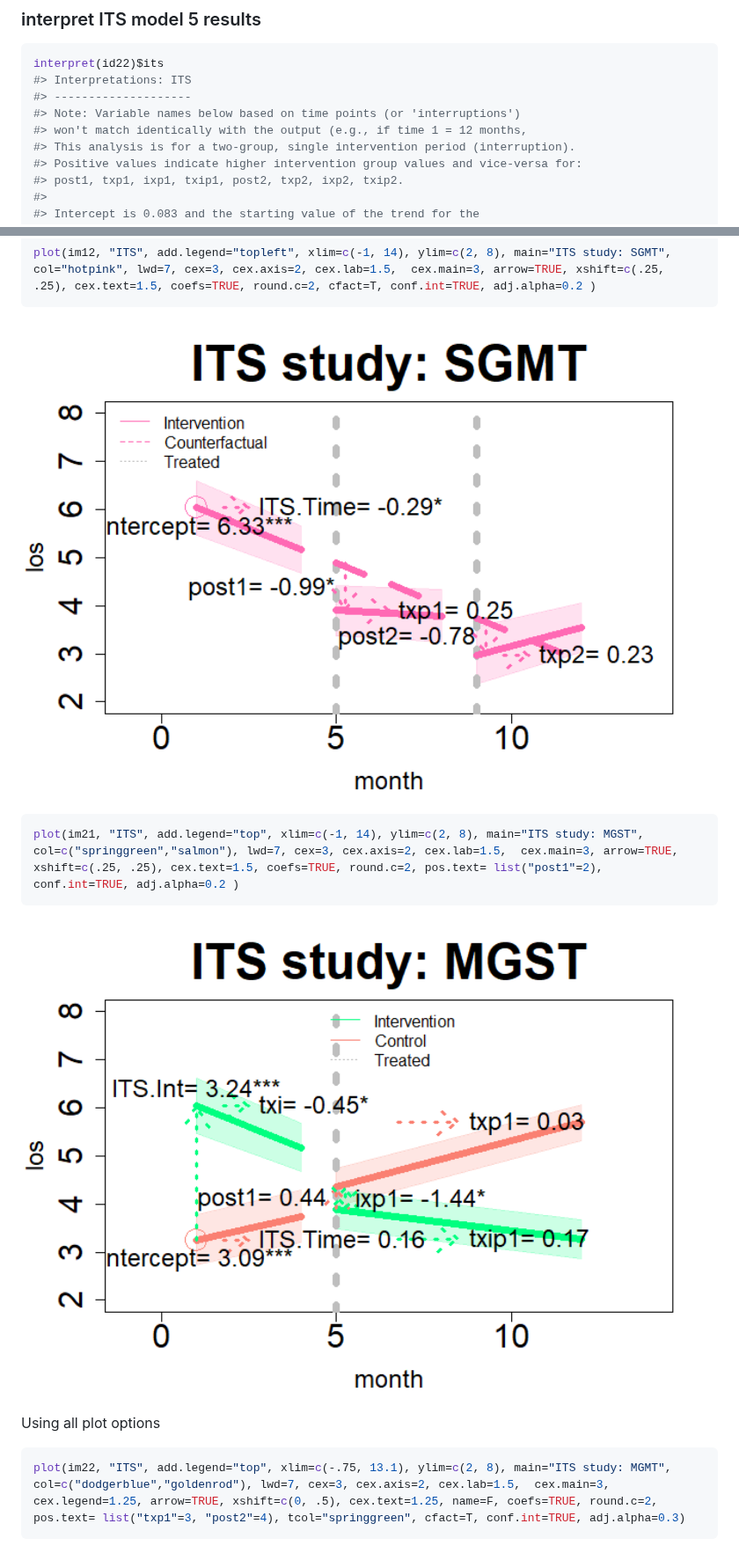
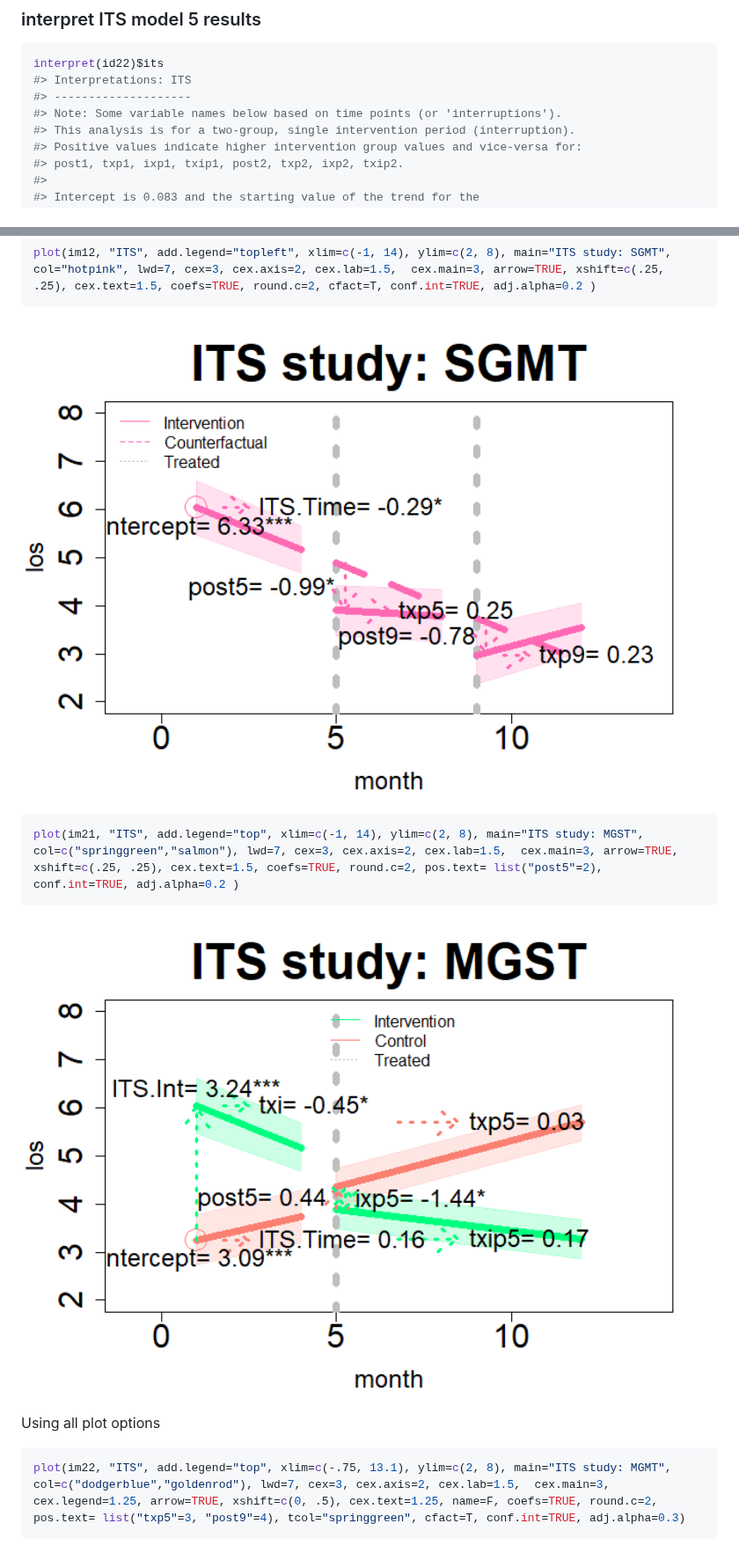
Before and after one commit to szuniga07/ham, a Markdown page: README.md, 2 parts joined by grey strips. Shown at 88% size. Rendered like a GitHub page; pictures changed too: man/figures/README-revITS2-1.png, man/figures/README-revITS3-1.png.

Commit message:
plot.assess and interpret: exact X names

````diff
--- a/README.md
+++ b/README.md
@@ -748,8 +746,7 @@ summary(id22$ITS)
 interpret(id22)$its
 #> Interpretations: ITS
 #> --------------------
-#> Note: Variable names below based on time points (or 'interruptions')
-#> won't match identically with the output (e.g., if time 1 = 12 months,
+#> Note: Some variable names below based on time points (or 'interruptions').
 #> This analysis is for a two-group, single intervention period (interruption).
 #> Positive values indicate higher intervention group values and vice-versa for:
 #> post1, txp1, ixp1, txip1, post2, txp2, ixp2, txip2.
@@ -882,7 +879,7 @@ plot(im12, "ITS", add.legend="topleft", xlim=c(-1, 14), ylim=c(2, 8), main="ITS
 <img src="man/figures/README-revITS2-1.png" width="100%" />
 
 ``` r
-plot(im21, "ITS", add.legend="top", xlim=c(-1, 14), ylim=c(2, 8), main="ITS study: MGST", col=c("springgreen","salmon"), lwd=7, cex=3, cex.axis=2, cex.lab=1.5,  cex.main=3, arrow=TRUE, xshift=c(.25, .25), cex.text=1.5, coefs=TRUE, round.c=2, pos.text= list("post1"=2), conf.int=TRUE, adj.alpha=0.2 )
+plot(im21, "ITS", add.legend="top", xlim=c(-1, 14), ylim=c(2, 8), main="ITS study: MGST", col=c("springgreen","salmon"), lwd=7, cex=3, cex.axis=2, cex.lab=1.5,  cex.main=3, arrow=TRUE, xshift=c(.25, .25), cex.text=1.5, coefs=TRUE, round.c=2, pos.text= list("post5"=2), conf.int=TRUE, adj.alpha=0.2 )
 ```
 
 <img src="man/figures/README-revITS3-1.png" width="100%" />
@@ -890,7 +887,7 @@ plot(im21, "ITS", add.legend="top", xlim=c(-1, 14), ylim=c(2, 8), main="ITS stud
 Using all plot options
 
 ``` r
-plot(im22, "ITS", add.legend="top", xlim=c(-.75, 13.1), ylim=c(2, 8), main="ITS study: MGMT", col=c("dodgerblue","goldenrod"), lwd=7, cex=3, cex.axis=2, cex.lab=1.5,  cex.main=3, cex.legend=1.25, arrow=TRUE, xshift=c(0, .5), cex.text=1.25, name=F, coefs=TRUE, round.c=2, pos.text= list("txp1"=3, "post2"=4), tcol="springgreen", cfact=T, conf.int=TRUE, adj.alpha=0.3)
+plot(im22, "ITS", add.legend="top", xlim=c(-.75, 13.1), ylim=c(2, 8), main="ITS study: MGMT", col=c("dodgerblue","goldenrod"), lwd=7, cex=3, cex.axis=2, cex.lab=1.5,  cex.main=3, cex.legend=1.25, arrow=TRUE, xshift=c(0, .5), cex.text=1.25, name=F, coefs=TRUE, round.c=2, pos.text= list("txp5"=3, "post9"=4), tcol="springgreen", cfact=T, conf.int=TRUE, adj.alpha=0.3)
 ```
 
 <img src="man/figures/README-revITS4-1.png" width="100%" />
````
Also changed, not shown: other parts of README.md (+11 -13 lines), man/figures/README-revITS1-1.png, man/figures/README-revITS4-1.png, 5 other files.
